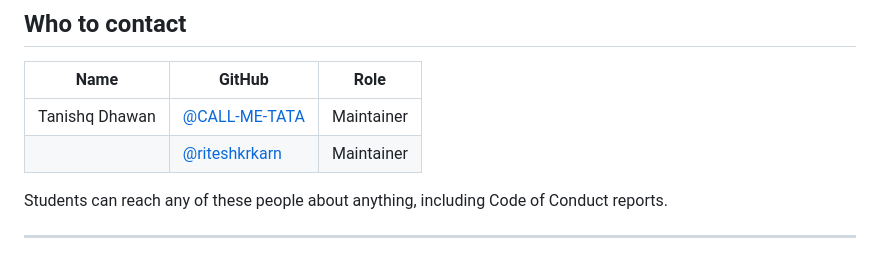
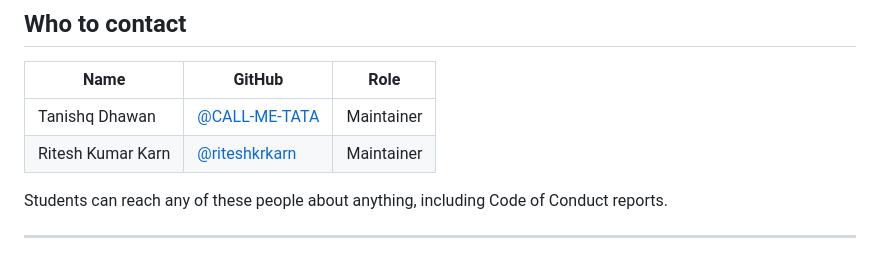
Before and after one commit to Nandinisingh-05/Open-Source_BYTE_2K26, a Markdown page: MAINTAINERS.md, the part around the change. Rendered like a GitHub page.

Commit message:
docs: add Ritesh Kumar Karn's name to the maintainers table

```diff
--- a/MAINTAINERS.md
+++ b/MAINTAINERS.md
@@ -5,7 +5,7 @@
 | Name | GitHub | Role |
 |---|---|---|
 | Tanishq Dhawan | [@CALL-ME-TATA](https://github.com/CALL-ME-TATA) | Maintainer |
-| | [@riteshkrkarn](https://github.com/riteshkrkarn) | Maintainer |
+| Ritesh Kumar Karn | [@riteshkrkarn](https://github.com/riteshkrkarn) | Maintainer |
 
 Students can reach any of these people about anything, including Code of Conduct reports.
 
```
